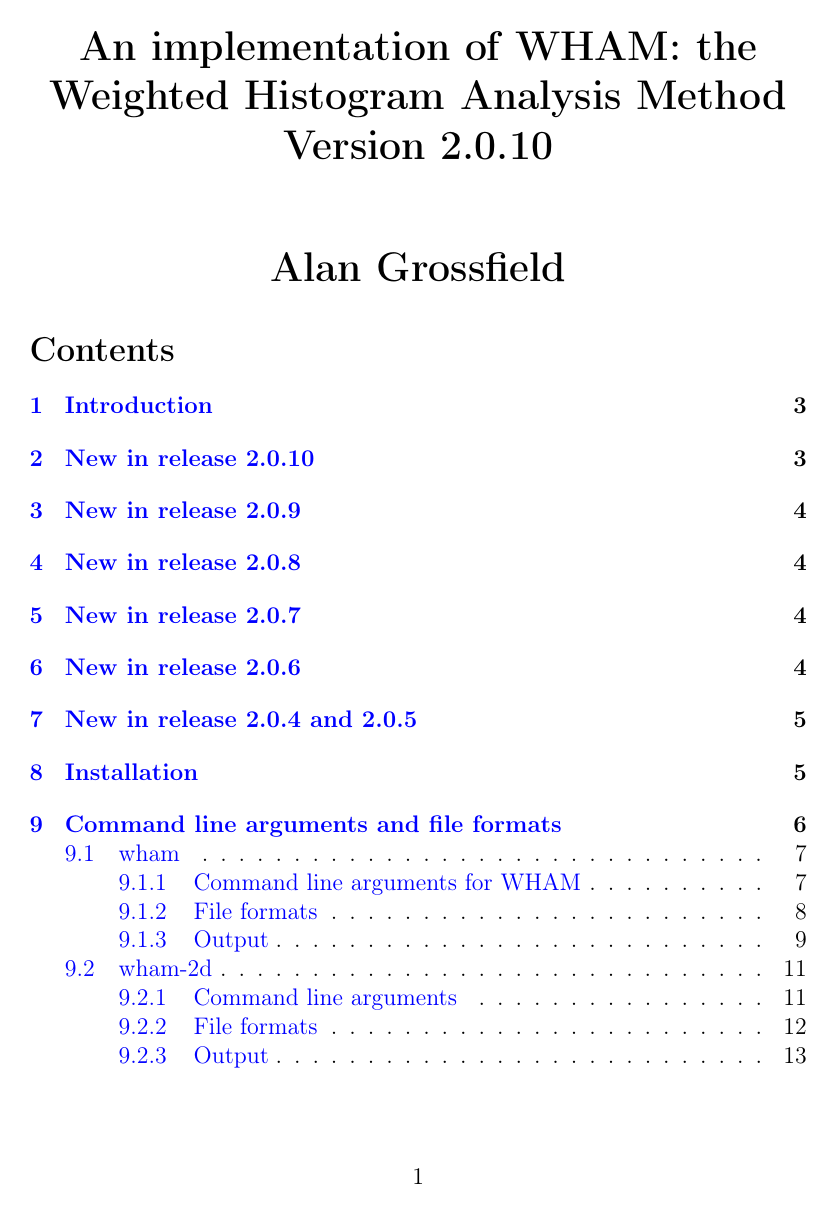
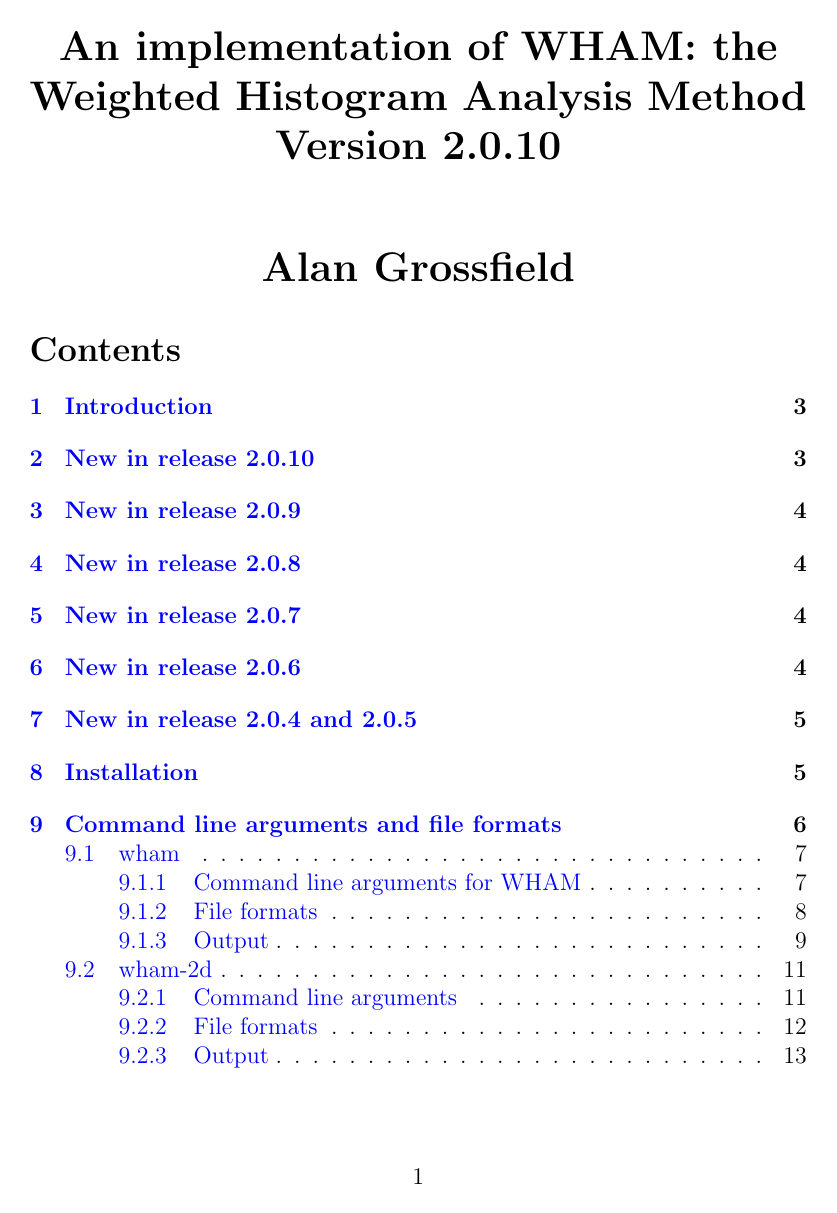
Before and after one commit to agrossfield/wham, a LaTeX document (doc/doc.tex): page 1 of 20. Compiled offline with pdfLaTeX.

Commit message:
removed lwarp

```diff
--- a/doc/doc.tex
+++ b/doc/doc.tex
@@ -1,5 +1,5 @@
 \documentclass[12pt]{article}
-\usepackage{lwarp}
+%\usepackage{lwarp}
 \usepackage{url}
 \usepackage[pdftex,colorlinks=true,urlcolor=blue,filecolor=blue,linkcolor=blue,citecolor=blue,breaklinks=true]{hyperref}
 \begin{document}
```
Also changed, not shown: doc/doc.pdf.
